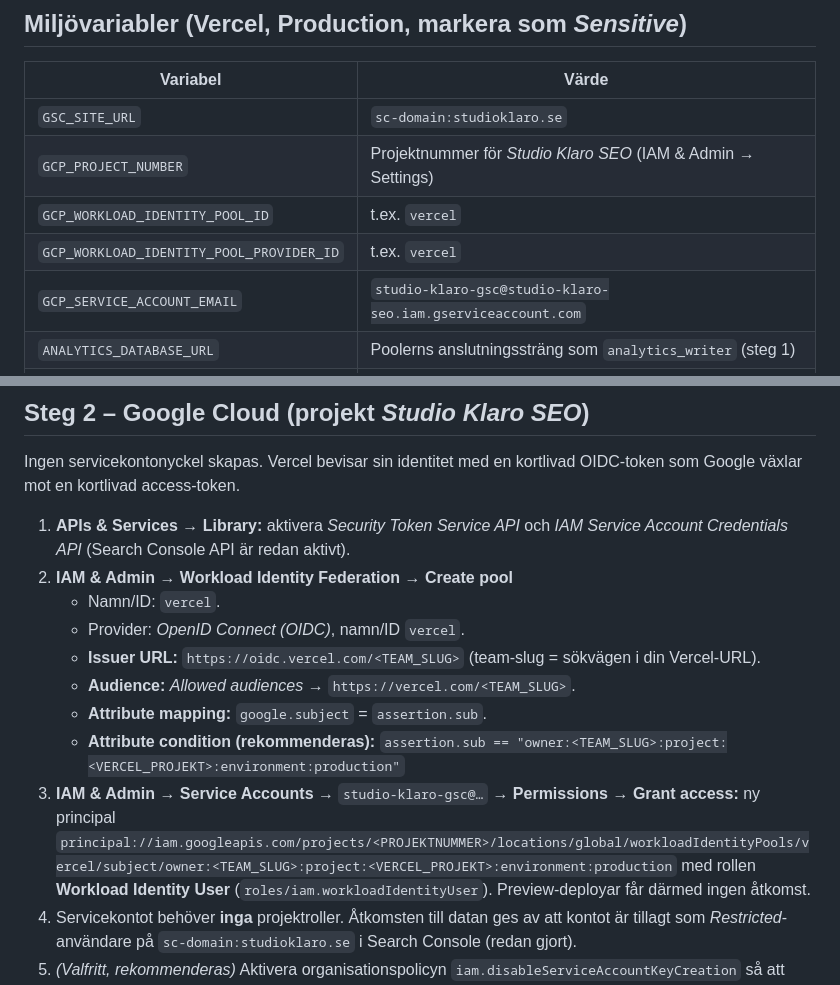
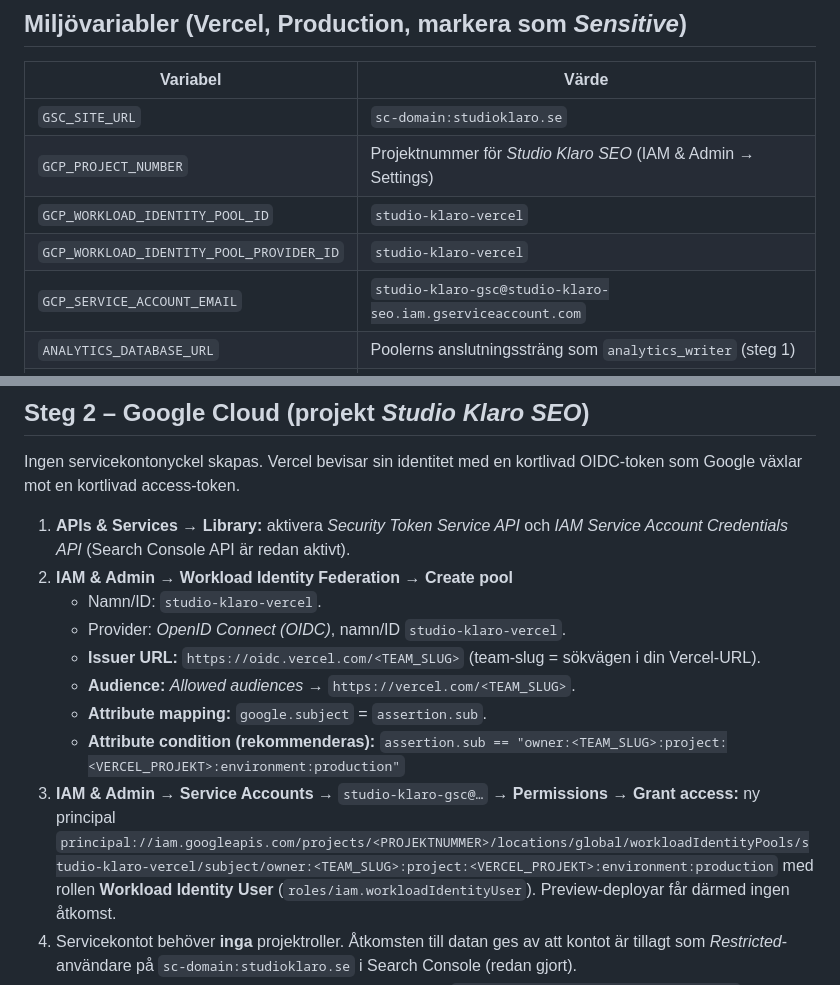
Before and after one commit to Buttafoco/studio-klaro, a Markdown page: docs/analytics-setup.md, 2 parts joined by grey strips. GitHub-like rendering.

Commit message:
docs: use studio-klaro-vercel as workload identity pool and provider ID
Co-Authored-By: Claude Sonnet 5.5 <noreply@anthropic.com>

```diff
--- a/docs/analytics-setup.md
+++ b/docs/analytics-setup.md
@@ -49,8 +49,8 @@ Vercel Cron (1 gång/dygn)
 |---|---|
 | `GSC_SITE_URL` | `sc-domain:studioklaro.se` |
 | `GCP_PROJECT_NUMBER` | Projektnummer för *Studio Klaro SEO* (IAM & Admin → Settings) |
-| `GCP_WORKLOAD_IDENTITY_POOL_ID` | t.ex. `vercel` |
-| `GCP_WORKLOAD_IDENTITY_POOL_PROVIDER_ID` | t.ex. `vercel` |
+| `GCP_WORKLOAD_IDENTITY_POOL_ID` | `studio-klaro-vercel` |
+| `GCP_WORKLOAD_IDENTITY_POOL_PROVIDER_ID` | `studio-klaro-vercel` |
 | `GCP_SERVICE_ACCOUNT_EMAIL` | `studio-klaro-gsc@studio-klaro-seo.iam.gserviceaccount.com` |
 | `ANALYTICS_DATABASE_URL` | Poolerns anslutningssträng som `analytics_writer` (steg 1) |
 | `ANALYTICS_DATABASE_CA` | **Obligatorisk.** Supabase rot-CA i PEM-format (steg 1.7) |
@@ -102,8 +102,8 @@ OIDC-token som Google växlar mot en kortlivad access-token.
 1. **APIs & Services → Library:** aktivera *Security Token Service API* och
    *IAM Service Account Credentials API* (Search Console API är redan aktivt).
 2. **IAM & Admin → Workload Identity Federation → Create pool**
-   - Namn/ID: `vercel`.
-   - Provider: *OpenID Connect (OIDC)*, namn/ID `vercel`.
+   - Namn/ID: `studio-klaro-vercel`.
+   - Provider: *OpenID Connect (OIDC)*, namn/ID `studio-klaro-vercel`.
    - **Issuer URL:** `https://oidc.vercel.com/<TEAM_SLUG>` (team-slug = sökvägen i din Vercel-URL).
    - **Audience:** *Allowed audiences* → `https://vercel.com/<TEAM_SLUG>`.
    - **Attribute mapping:** `google.subject` = `assertion.sub`.
@@ -111,7 +111,7 @@ OIDC-token som Google växlar mot en kortlivad access-token.
      `assertion.sub == "owner:<TEAM_SLUG>:project:<VERCEL_PROJEKT>:environment:production"`
 3. **IAM & Admin → Service Accounts →** `studio-klaro-gsc@…` → **Permissions →
    Grant access:** ny principal
-   `principal://iam.googleapis.com/projects/<PROJEKTNUMMER>/locations/global/workloadIdentityPools/vercel/subject/owner:<TEAM_SLUG>:project:<VERCEL_PROJEKT>:environment:production`
+   `principal://iam.googleapis.com/projects/<PROJEKTNUMMER>/locations/global/workloadIdentityPools/studio-klaro-vercel/subject/owner:<TEAM_SLUG>:project:<VERCEL_PROJEKT>:environment:production`
    med rollen **Workload Identity User** (`roles/iam.workloadIdentityUser`).
    Preview-deployar får därmed ingen åtkomst.
 4. Servicekontot behöver **inga** projektroller. Åtkomsten till datan ges av
```
